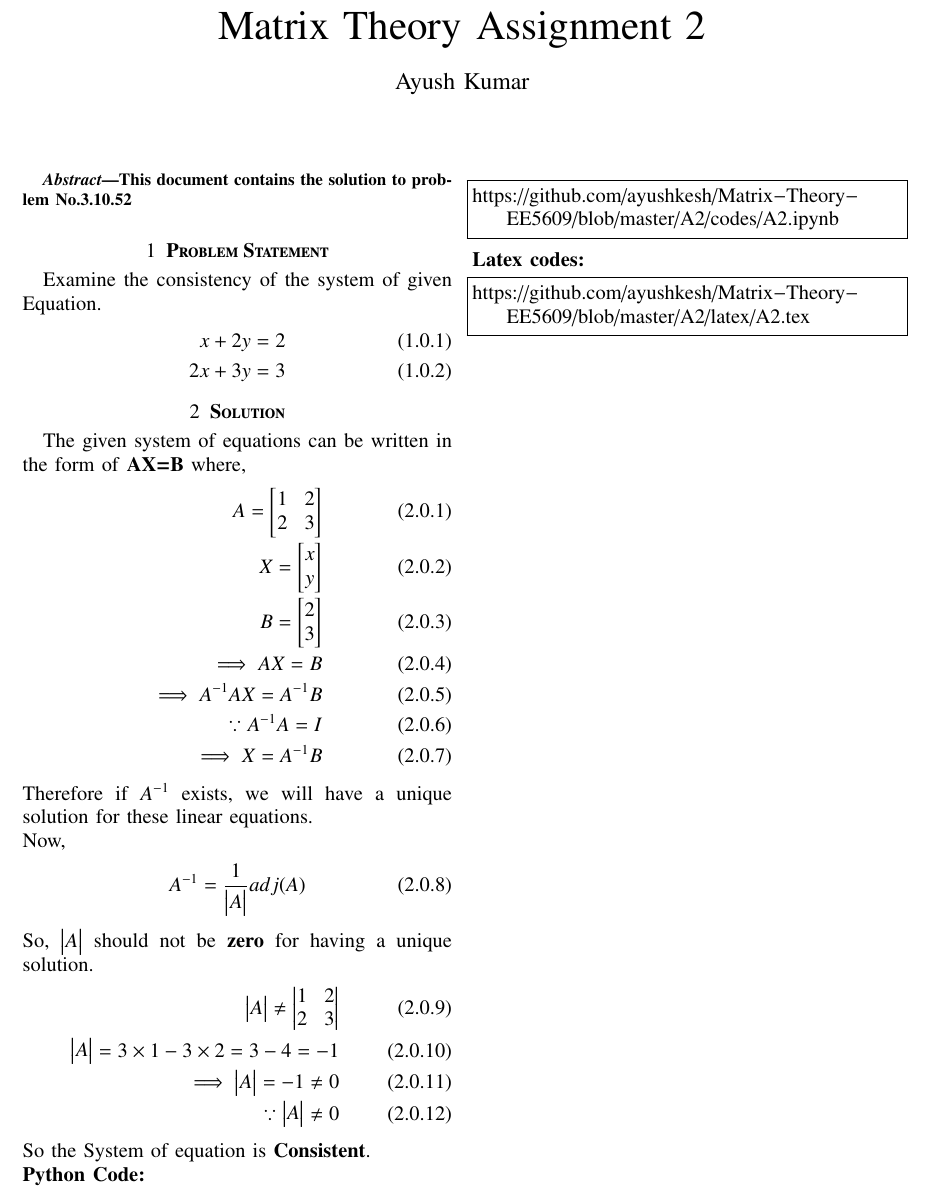
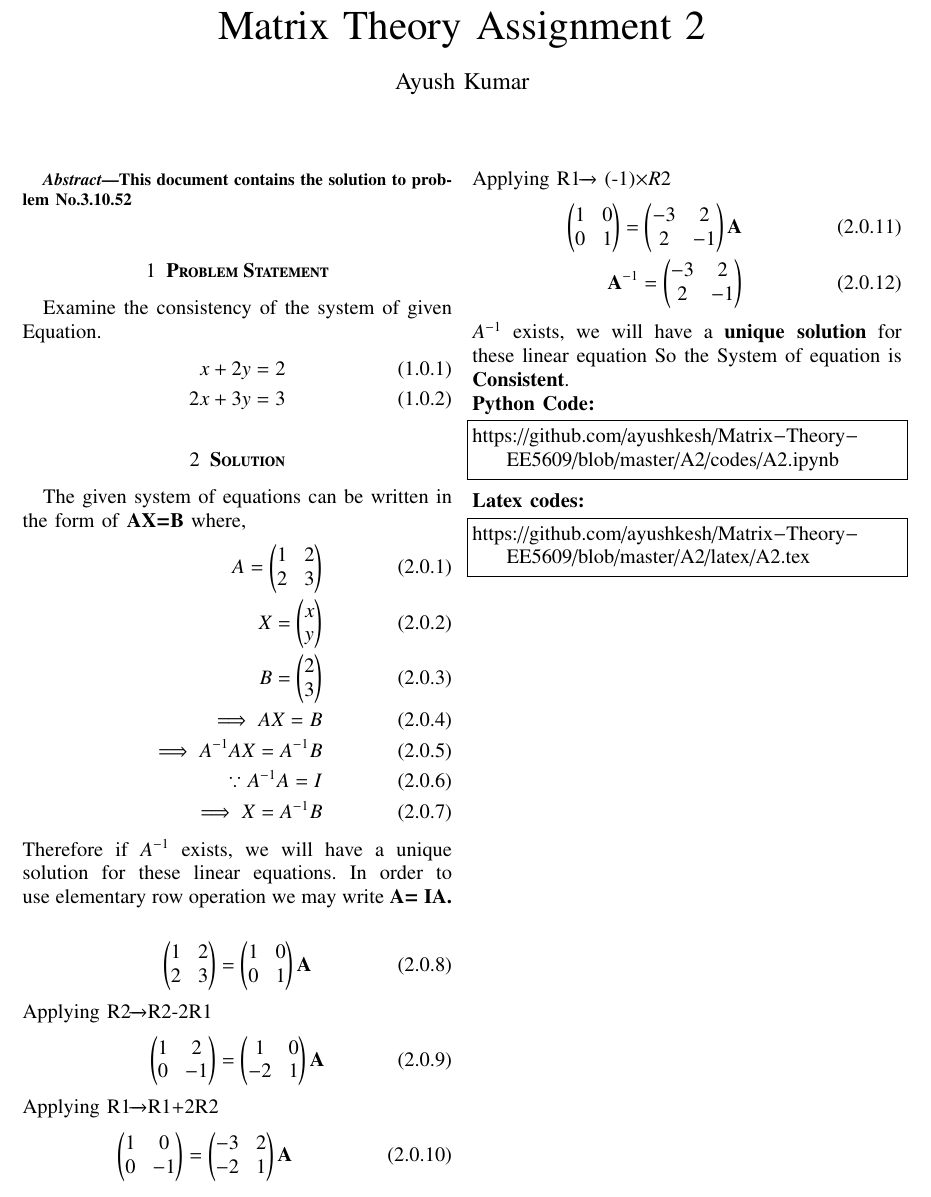
Before and after one commit to ayushkesh/Matrix-Theory-EE5609, a LaTeX paper (A2/latex/A2.tex): part of the page, cut so that both start at the same text. Compiled offline with pdfLaTeX.

Commit message:
Update A2.tex

```diff
--- a/A2/latex/A2.tex
+++ b/A2/latex/A2.tex
@@ -252,35 +252,32 @@ Examine the consistency of the system of given Equation.
 \section{\textbf{Solution}}
 The given system of equations can be written in the form of \textbf{AX=B} where,
 \begin{align}
-    A=\begin{bmatrix}
-    1 &2 \\
-    2 & 3
-\end{bmatrix}\\
-X= \begin{bmatrix}
-x\\y
-\end{bmatrix}\\
-B= \begin{bmatrix}
-2\\3
-\end{bmatrix}\\
+    A=\myvec{ 1 &2 \\2 & 3}\\
+X= \myvec{x\\y}\\
+B= \myvec{2\\3}\\
 \implies AX=B\\
 \implies A^{-1}AX= A^{-1}B\\
 \because A^{-1}A= I\\
 \implies X= A^{-1}B
 \end{align}
-Therefore if $A^{-1}$ exists, we will have a unique solution for these linear equations.\\
-Now,
+Therefore if $A^{-1}$ exists, we will have a unique solution for these linear equations. In order to use elementary row operation we may write \textbf {A= IA.}\\
 \begin{align}
-    A^{-1} = \frac{1}{\begin{vmatrix}A\end{vmatrix}}adj(A)
+    \myvec{1 & 2 \\ 2 & 3} = \myvec{1 & 0 \\0 & 1}\textbf{A}
 \end{align}
-So, $\begin{vmatrix}A\end{vmatrix}$ should not be \textbf{zero} for having a unique solution.
-    \begin{align}
-\begin{vmatrix}A\end{vmatrix} \neq \begin{vmatrix} 1 &2 \\
-    2 & 3 \end{vmatrix}\\
-\begin{vmatrix}A\end{vmatrix}= 3 \times 1-3\times 2= 3-4 =-1\\
-    \implies \begin{vmatrix}A\end{vmatrix}= -1 \neq 0\\
-    \because \begin{vmatrix}A\end{vmatrix} \neq 0
+Applying R2$\xrightarrow[]{}$R2-2R1
+\begin{align}
+    \myvec{1 & 2 \\ 0 & -1} = \myvec{1 & 0 \\-2 & 1}\textbf{A}
 \end{align}
-So the System of equation is \textbf{Consistent}.\\
+Applying R1$\xrightarrow[]{}$R1+2R2
+\begin{align}
+    \myvec{1 & 0 \\ 0 & -1} = \myvec{-3 & 2 \\-2 & 1}\textbf{A}
+\end{align}
+Applying R1$\xrightarrow[]{}$ (-1)$\times R2$
+\begin{align}
+    \myvec{1 & 0 \\ 0 & 1} = \myvec{-3 & 2 \\2 & -1}\textbf{A}\\
+    \textbf{A}^{-1}= \myvec{-3 & 2 \\2 & -1}
+\end{align}
+\textbf{$A^{-1}$} exists, we will have a \textbf{unique solution} for these linear equation So the System of equation is \textbf{Consistent}.\\
 \textbf{Python Code:}
 \begin{lstlisting}
 https://github.com/ayushkesh/Matrix-Theory-EE5609/blob/master/A2/codes/A2.ipynb
```
